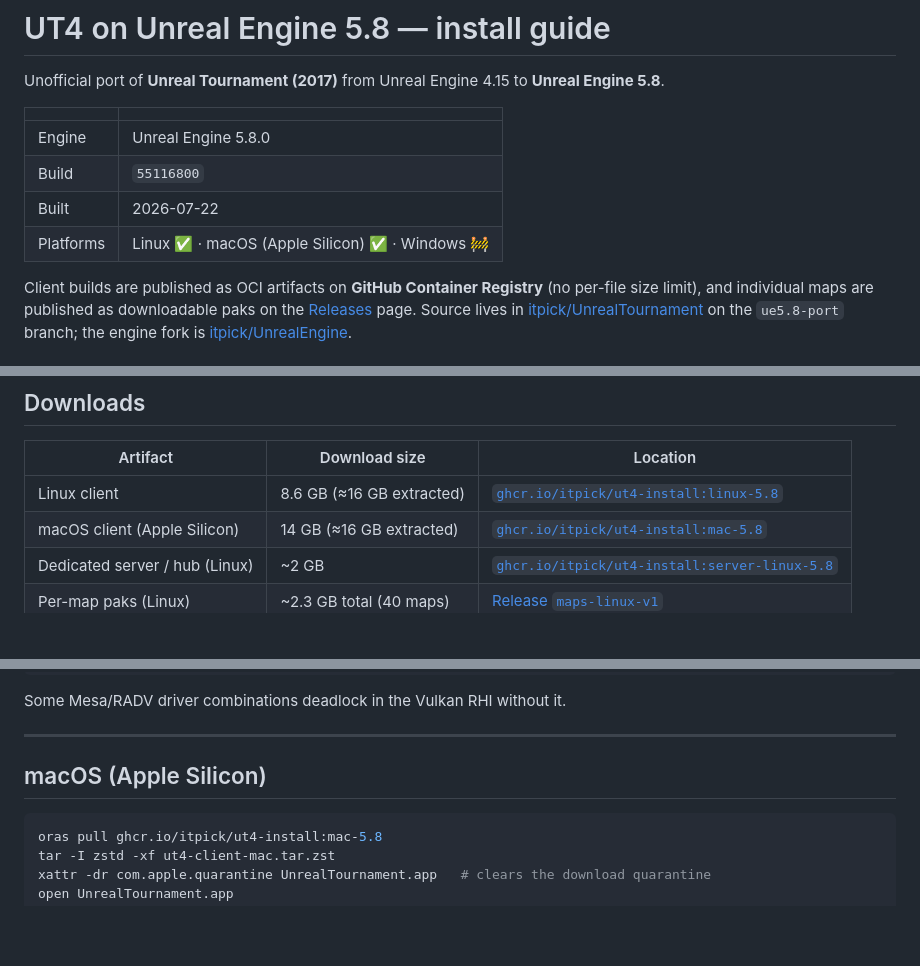
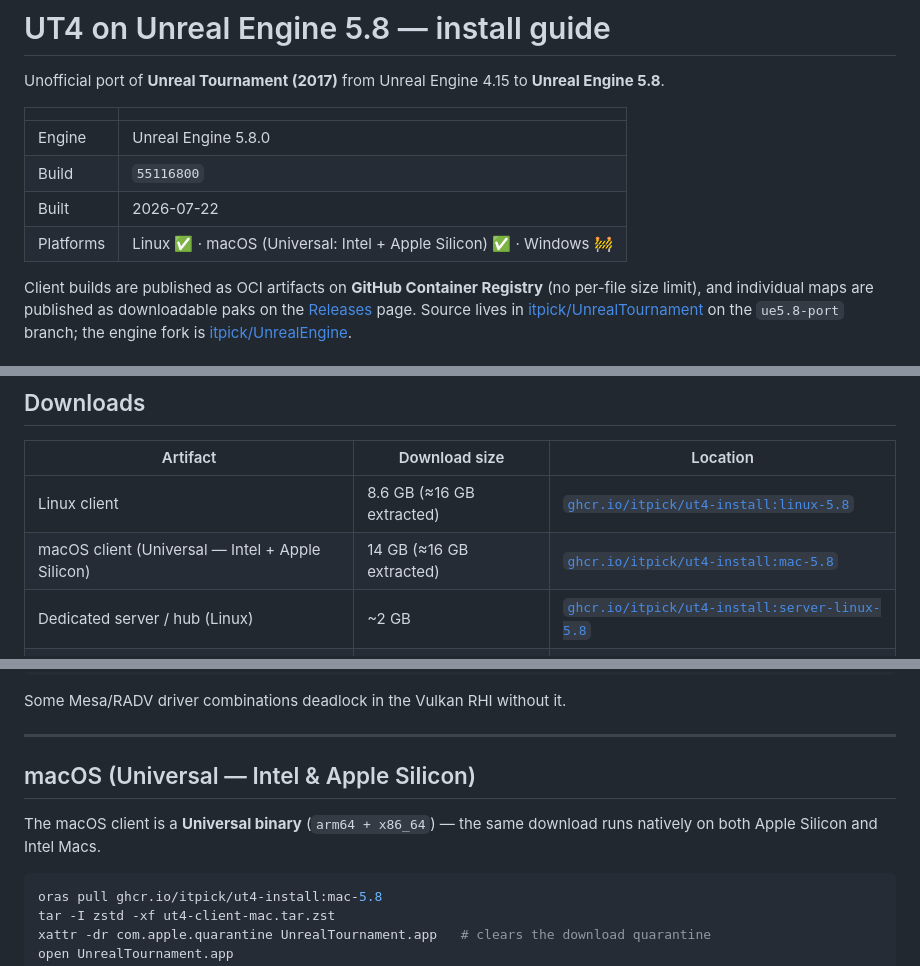
Before and after one commit to itpick/ut4-install, a Markdown page: README.md, 3 parts joined by grey strips. Drawn GitHub-style; blank space fills up the shorter version.

Commit message:
readme: macOS client is now a Universal binary (Intel + Apple Silicon)

````diff
--- a/README.md
+++ b/README.md
@@ -7,7 +7,7 @@ Unofficial port of **Unreal Tournament (2017)** from Unreal Engine 4.15 to **Unr
 | Engine | Unreal Engine 5.8.0 |
 | Build | `55116800` |
 | Built | 2026-07-22 |
-| Platforms | Linux ✅ · macOS (Apple Silicon) ✅ · Windows 🚧 |
+| Platforms | Linux ✅ · macOS (Universal: Intel + Apple Silicon) ✅ · Windows 🚧 |
 
 Client builds are published as OCI artifacts on **GitHub Container Registry** (no per-file
 size limit), and individual maps are published as downloadable paks on the
@@ -32,7 +32,7 @@ branch; the engine fork is [itpick/UnrealEngine](https://github.com/itpick/Unrea
 | Artifact | Download size | Location |
 |---|---|---|
 | Linux client | 8.6 GB (≈16 GB extracted) | [`ghcr.io/itpick/ut4-install:linux-5.8`](https://github.com/itpick/ut4-install/pkgs/container/ut4-install) |
-| macOS client (Apple Silicon) | 14 GB (≈16 GB extracted) | [`ghcr.io/itpick/ut4-install:mac-5.8`](https://github.com/itpick/ut4-install/pkgs/container/ut4-install) |
+| macOS client (Universal — Intel + Apple Silicon) | 14 GB (≈16 GB extracted) | [`ghcr.io/itpick/ut4-install:mac-5.8`](https://github.com/itpick/ut4-install/pkgs/container/ut4-install) |
 | Dedicated server / hub (Linux) | ~2 GB | [`ghcr.io/itpick/ut4-install:server-linux-5.8`](https://github.com/itpick/ut4-install/pkgs/container/ut4-install) |
 | Per-map paks (Linux) | ~2.3 GB total (40 maps) | [Release `maps-linux-v1`](https://github.com/itpick/ut4-install/releases/tag/maps-linux-v1) |
 | Per-map paks (macOS) | ~2 GB total (40 maps) | [Release `maps-mac-v1`](https://github.com/itpick/ut4-install/releases/tag/maps-mac-v1) |
@@ -91,7 +91,10 @@ Some Mesa/RADV driver combinations deadlock in the Vulkan RHI without it.
 
 ---
 
-## macOS (Apple Silicon)
+## macOS (Universal — Intel & Apple Silicon)
+
+The macOS client is a **Universal binary** (`arm64 + x86_64`) — the same download runs
+natively on both Apple Silicon and Intel Macs.
 
 ```bash
 oras pull ghcr.io/itpick/ut4-install:mac-5.8
````
